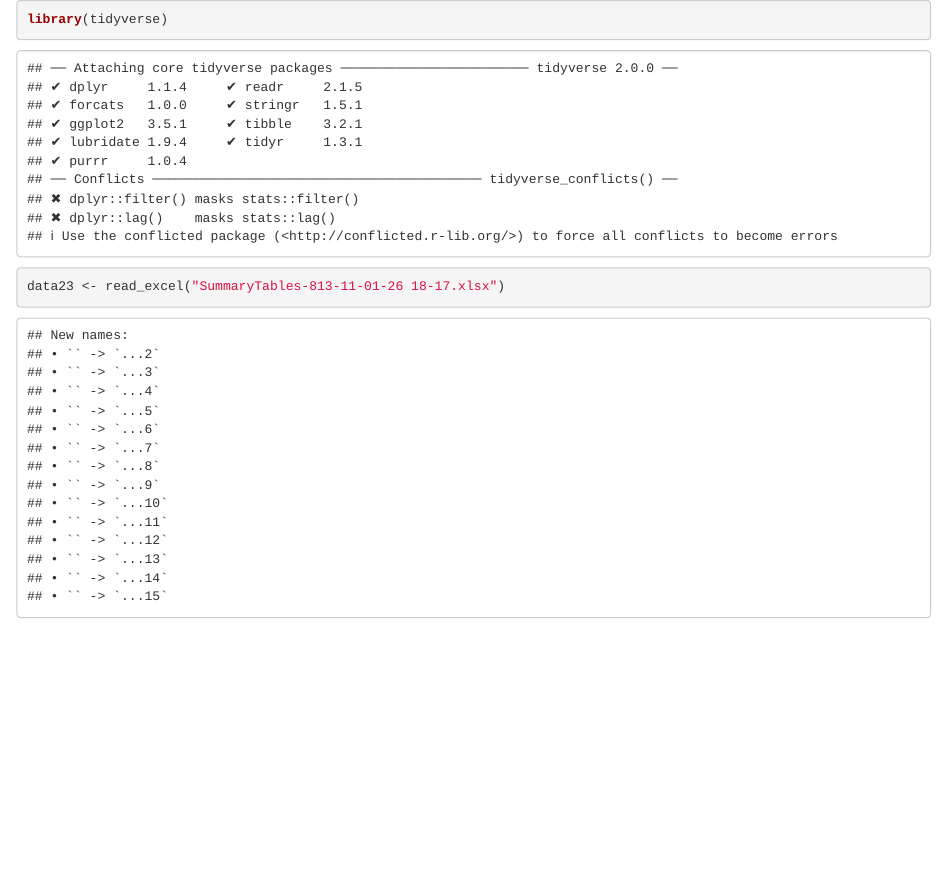
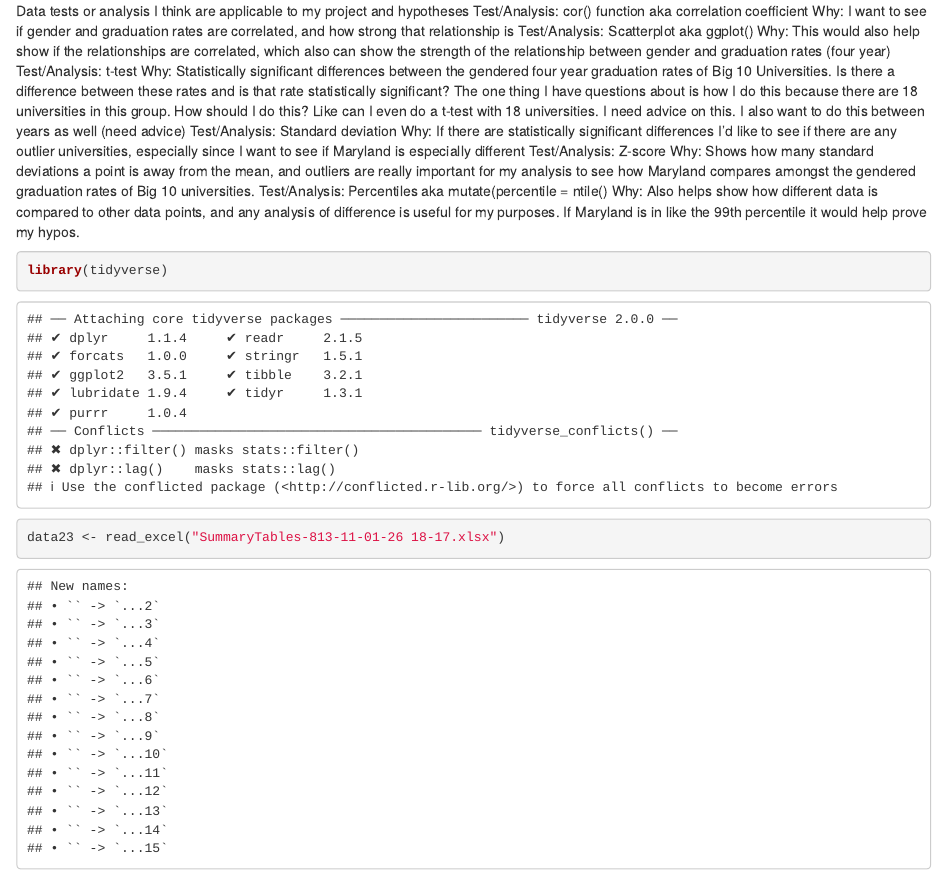
Before and after one commit to lglar/JOUR405LilGlaros, an R Markdown document (project/Final Project/final_project.Rmd): the page in a window 1100 px wide, from its top. Rendered offline with R 4.5, knitr and Pandoc, with nearby package versions; common packages that the code uses without loading them are loaded.

Commit message:
Update final_project.Rmd

````diff
--- a/project/Final Project/final_project.Rmd
+++ b/project/Final Project/final_project.Rmd
@@ -1,3 +1,17 @@
+Data tests or analysis I think are applicable to my project and hypotheses
+Test/Analysis: cor() function aka correlation coefficient
+Why: I want to see if gender and graduation rates are correlated, and how strong that relationship is
+Test/Analysis: Scatterplot aka ggplot()
+Why: This would also help show if the relationships are correlated, which also can show the strength of the relationship between gender and graduation rates (four year)
+Test/Analysis: t-test
+Why: Statistically significant differences between the gendered four year graduation rates of Big 10 Universities. Is there a difference between these rates and is that rate statistically significant? The one thing I have questions about is how I do this because there are 18 universities in this group. How should I do this? Like can I even do a t-test with 18 universities. I need advice on this. I also want to do this between years as well (need advice)
+Test/Analysis: Standard deviation
+Why: If there are statistically significant differences I'd like to see if there are any outlier universities, especially since I want to see if Maryland is especially different
+Test/Analysis: Z-score
+Why: Shows how many standard deviations a point is away from the mean, and outliers are really important for my analysis to see how Maryland compares amongst the gendered graduation rates of Big 10 universities.
+Test/Analysis: Percentiles aka mutate(percentile = ntile()
+Why: Also helps show how different data is compared to other data points, and any analysis of difference is useful for my purposes. If Maryland is in like the 99th percentile it would help prove my hypos.
+
 ```{r}
 library(tidyverse)
 ```
````
